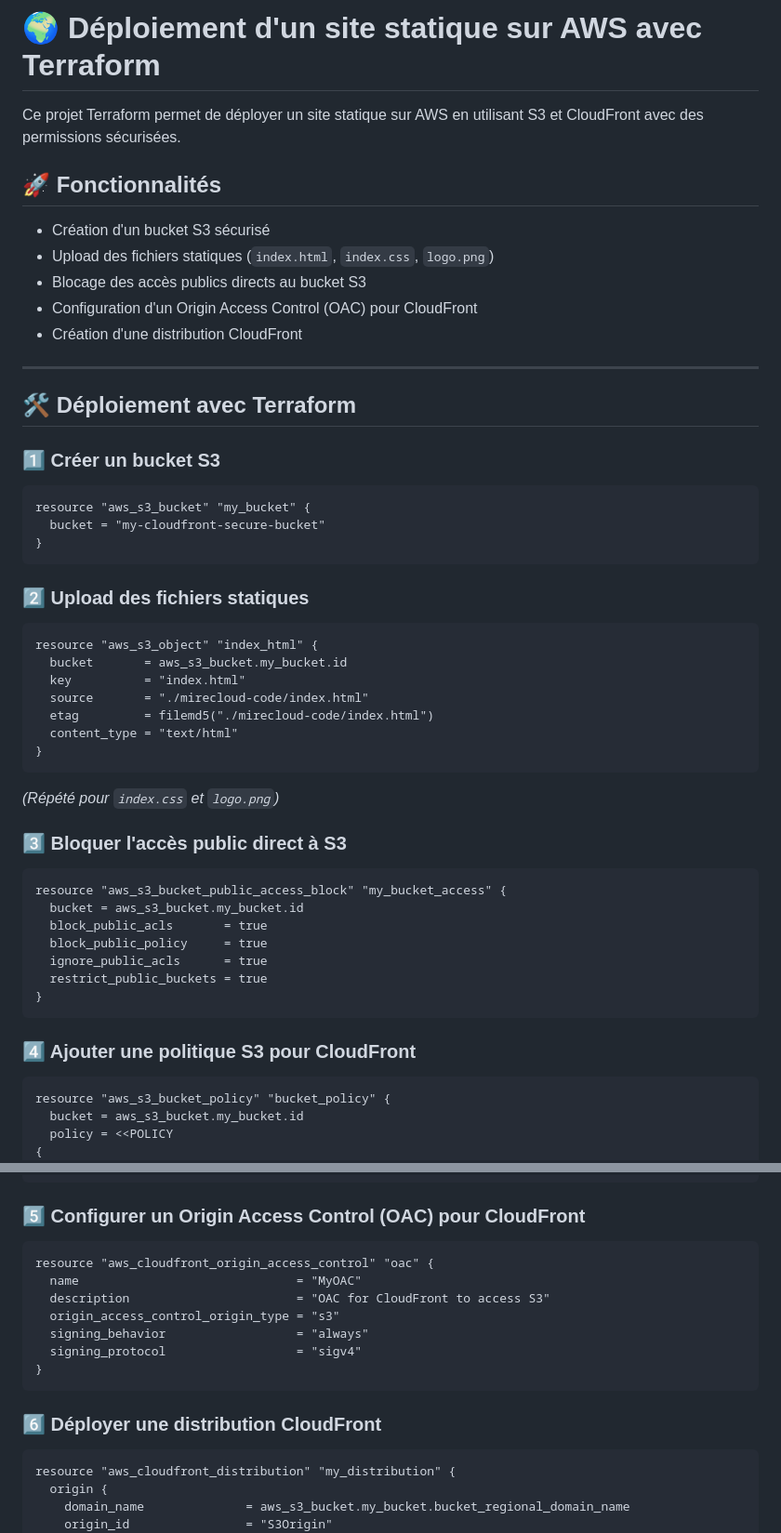
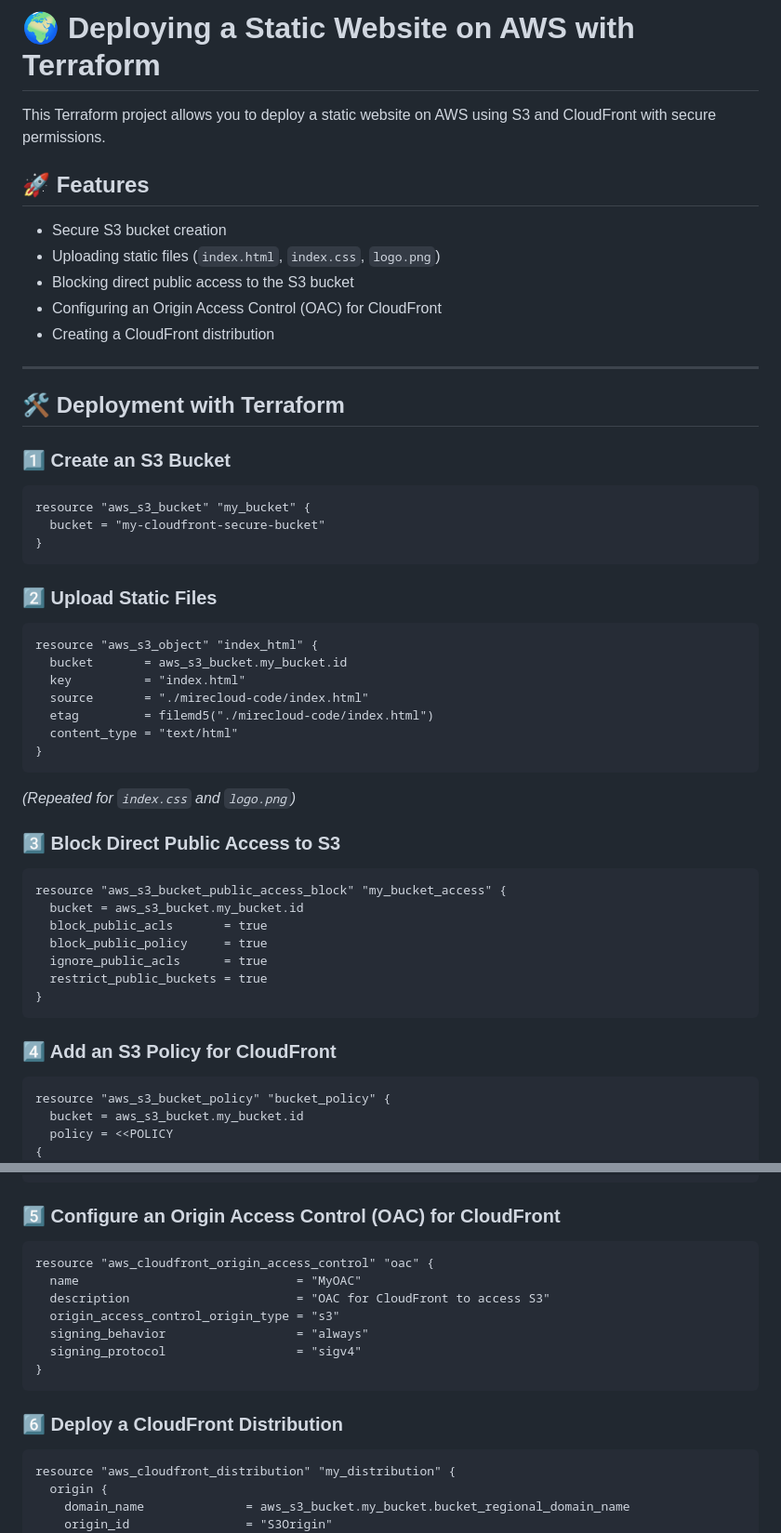
Before and after one commit to mirecloud/terraform-infra, a Markdown page: Static-website/Readme.md, 2 parts joined by grey strips. Shown: that part at 93% size. GitHub-like rendering.

````diff
--- a/Static-website/Readme.md
+++ b/Static-website/Readme.md
@@ -1,25 +1,25 @@
-# 🌍 Déploiement d'un site statique sur AWS avec Terraform
+# 🌍 Deploying a Static Website on AWS with Terraform
 
-Ce projet Terraform permet de déployer un site statique sur AWS en utilisant S3 et CloudFront avec des permissions sécurisées.
+This Terraform project allows you to deploy a static website on AWS using S3 and CloudFront with secure permissions.
 
-## 🚀 Fonctionnalités
-- Création d'un bucket S3 sécurisé
-- Upload des fichiers statiques (`index.html`, `index.css`, `logo.png`)
-- Blocage des accès publics directs au bucket S3
-- Configuration d'un Origin Access Control (OAC) pour CloudFront
-- Création d'une distribution CloudFront
+## 🚀 Features
+- Secure S3 bucket creation
+- Uploading static files (`index.html`, `index.css`, `logo.png`)
+- Blocking direct public access to the S3 bucket
+- Configuring an Origin Access Control (OAC) for CloudFront
+- Creating a CloudFront distribution
 
 ---
 
-## 🛠️ Déploiement avec Terraform
-### 1️⃣ Créer un bucket S3
+## 🛠️ Deployment with Terraform
+### 1️⃣ Create an S3 Bucket
 ```hcl
 resource "aws_s3_bucket" "my_bucket" {
   bucket = "my-cloudfront-secure-bucket"
 }
 ```
 
-### 2️⃣ Upload des fichiers statiques
+### 2️⃣ Upload Static Files
 ```hcl
 resource "aws_s3_object" "index_html" {
   bucket       = aws_s3_bucket.my_bucket.id
@@ -29,9 +29,9 @@ resource "aws_s3_object" "index_html" {
   content_type = "text/html"
 }
 ```
-*(Répété pour `index.css` et `logo.png`)*
+*(Repeated for `index.css` and `logo.png`)*
 
-### 3️⃣ Bloquer l'accès public direct à S3
+### 3️⃣ Block Direct Public Access to S3
 ```hcl
 resource "aws_s3_bucket_public_access_block" "my_bucket_access" {
   bucket = aws_s3_bucket.my_bucket.id
@@ -42,7 +42,7 @@ resource "aws_s3_bucket_public_access_block" "my_bucket_access" {
 }
 ```
 
-### 4️⃣ Ajouter une politique S3 pour CloudFront
+### 4️⃣ Add an S3 Policy for CloudFront
 ```hcl
 resource "aws_s3_bucket_policy" "bucket_policy" {
   bucket = aws_s3_bucket.my_bucket.id
@@ -70,7 +70,7 @@ POLICY
 }
 ```
 
-### 5️⃣ Configurer un Origin Access Control (OAC) pour CloudFront
+### 5️⃣ Configure an Origin Access Control (OAC) for CloudFront
 ```hcl
 resource "aws_cloudfront_origin_access_control" "oac" {
   name                              = "MyOAC"
@@ -81,7 +81,7 @@ resource "aws_cloudfront_origin_access_control" "oac" {
 }
 ```
 
-### 6️⃣ Déployer une distribution CloudFront
+### 6️⃣ Deploy a CloudFront Distribution
 ```hcl
 resource "aws_cloudfront_distribution" "my_distribution" {
   origin {
````
Also changed, not shown: other parts of Static-website/Readme.md (+16 -13 lines).
